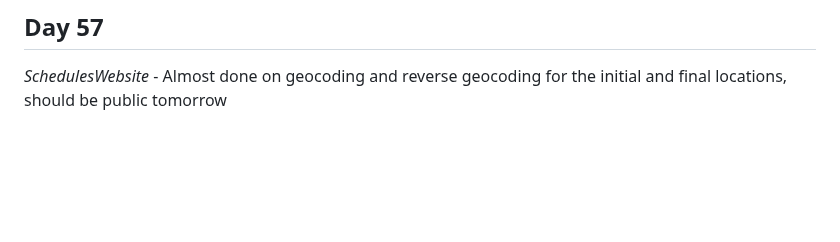
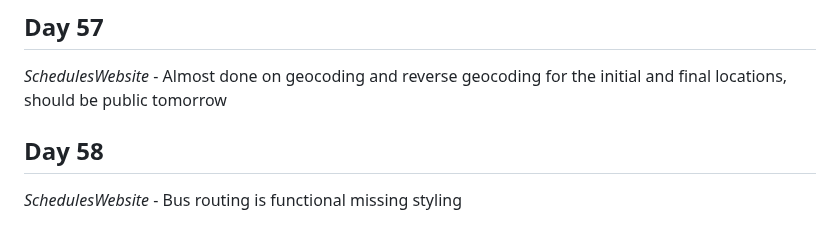
Before and after one commit to Antoine-Meloche/Coding365, a Markdown page: CHANGELOG.md, the part around the change. Rendered like a GitHub page; blank space fills up the shorter version.

```diff
--- a/CHANGELOG.md
+++ b/CHANGELOG.md
@@ -198,3 +198,6 @@
 
 ## Day 57
 *SchedulesWebsite* - Almost done on geocoding and reverse geocoding for the initial and final locations, should be public tomorrow
+
+## Day 58
+*SchedulesWebsite* - Bus routing is functional missing styling
```
